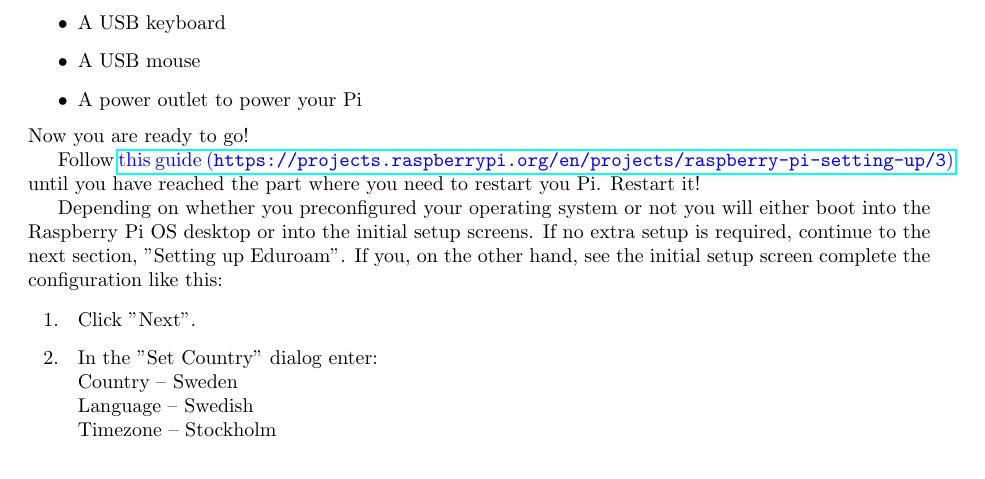
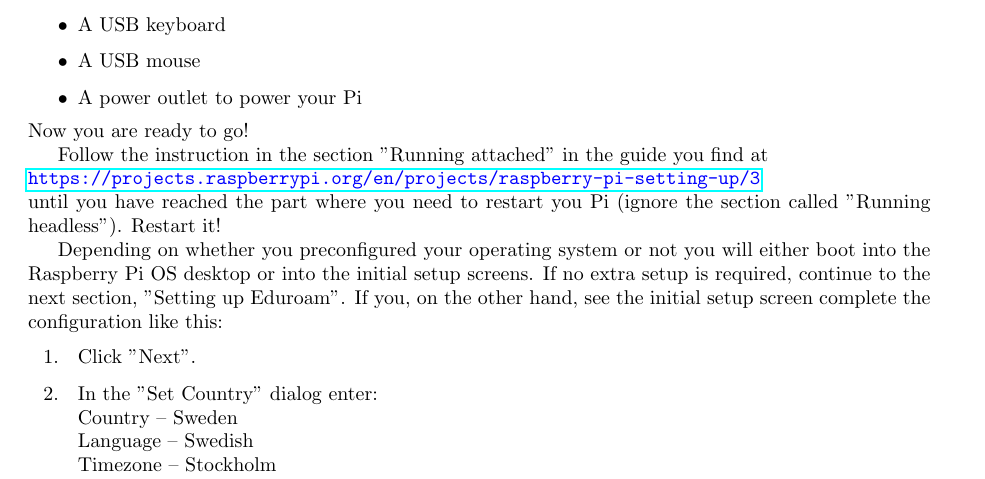
Before and after one commit to werekorren/diggen_raspberry_pi_project_part_1_raspberry_pi_intro, a LaTeX document (rpi_mm_1.tex): part of page 4 of 7, cut so that both start at the same text. Compiled offline with pdfLaTeX.

Commit message:
Clarification on which instructions to follow to connect all cables to the Pi

```diff
--- a/rpi_mm_1.tex
+++ b/rpi_mm_1.tex
@@ -199,7 +199,7 @@ Your are (almost) ready to start your Pi! You need some things before:
 \end{itemize}
 Now you are ready to go!
 
-Follow {\color{blue}\href{https://projects.raspberrypi.org/en/projects/raspberry-pi-setting-up/3}{this guide (\texttt{https://projects.raspberrypi.org/en/projects/raspberry-pi-setting-up/3})}} until you have reached the part where you need to restart you Pi. Restart it!
+Follow the instruction in the section ''Running attached'' in the guide you find at \\{\color{blue}\href{https://projects.raspberrypi.org/en/projects/raspberry-pi-setting-up/3}{\texttt{https://projects.raspberrypi.org/en/projects/raspberry-pi-setting-up/3}}}\\until you have reached the part where you need to restart you Pi (ignore the section called ''Running headless''). Restart it!
 
 Depending on whether you preconfigured your operating system or not you will either boot into the Raspberry Pi OS desktop or into the initial setup screens. If no extra setup is required, continue to the next section, ''Setting up Eduroam''. If you, on the other hand, see the initial setup screen complete the configuration like this:
 
```
